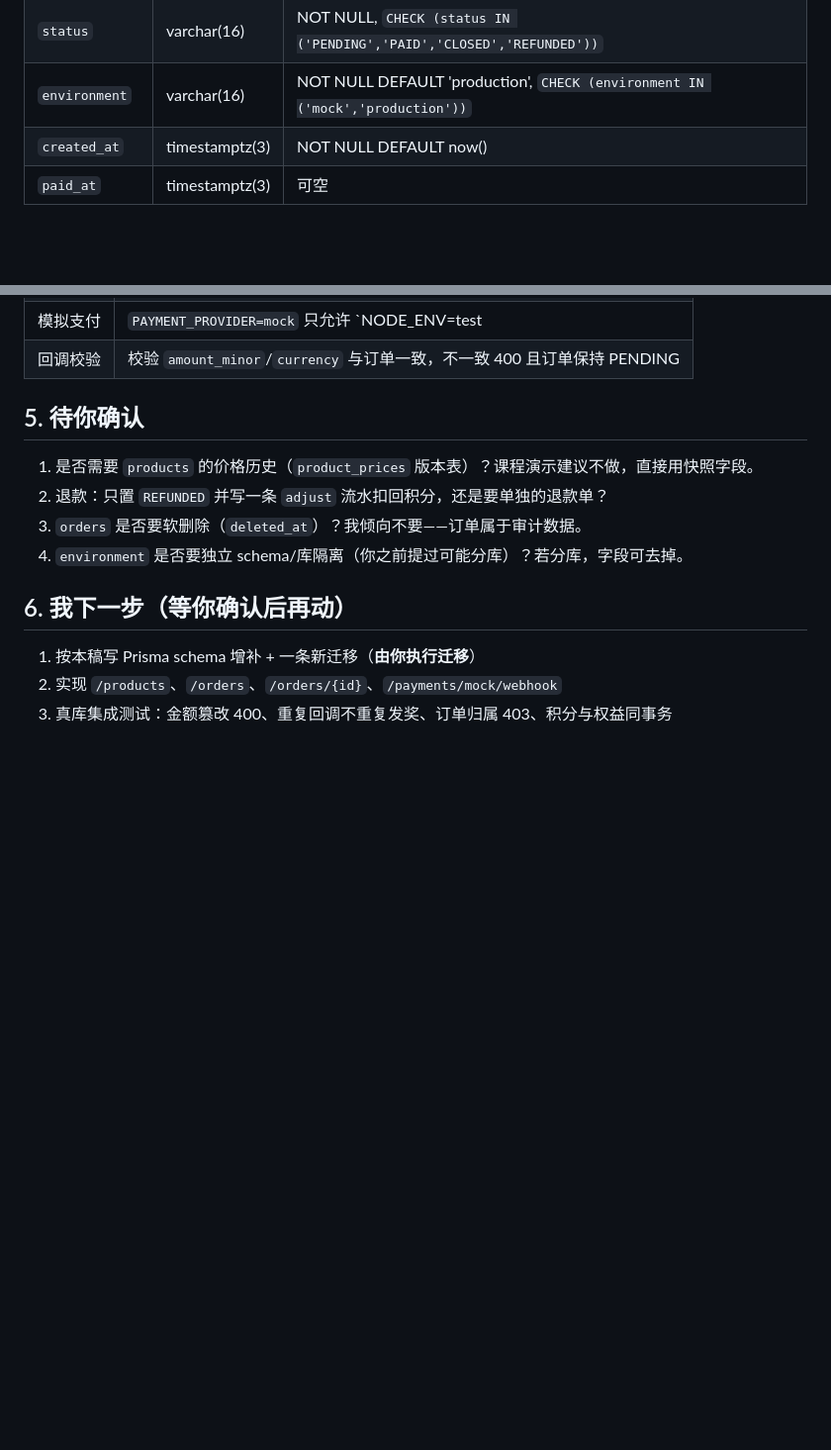
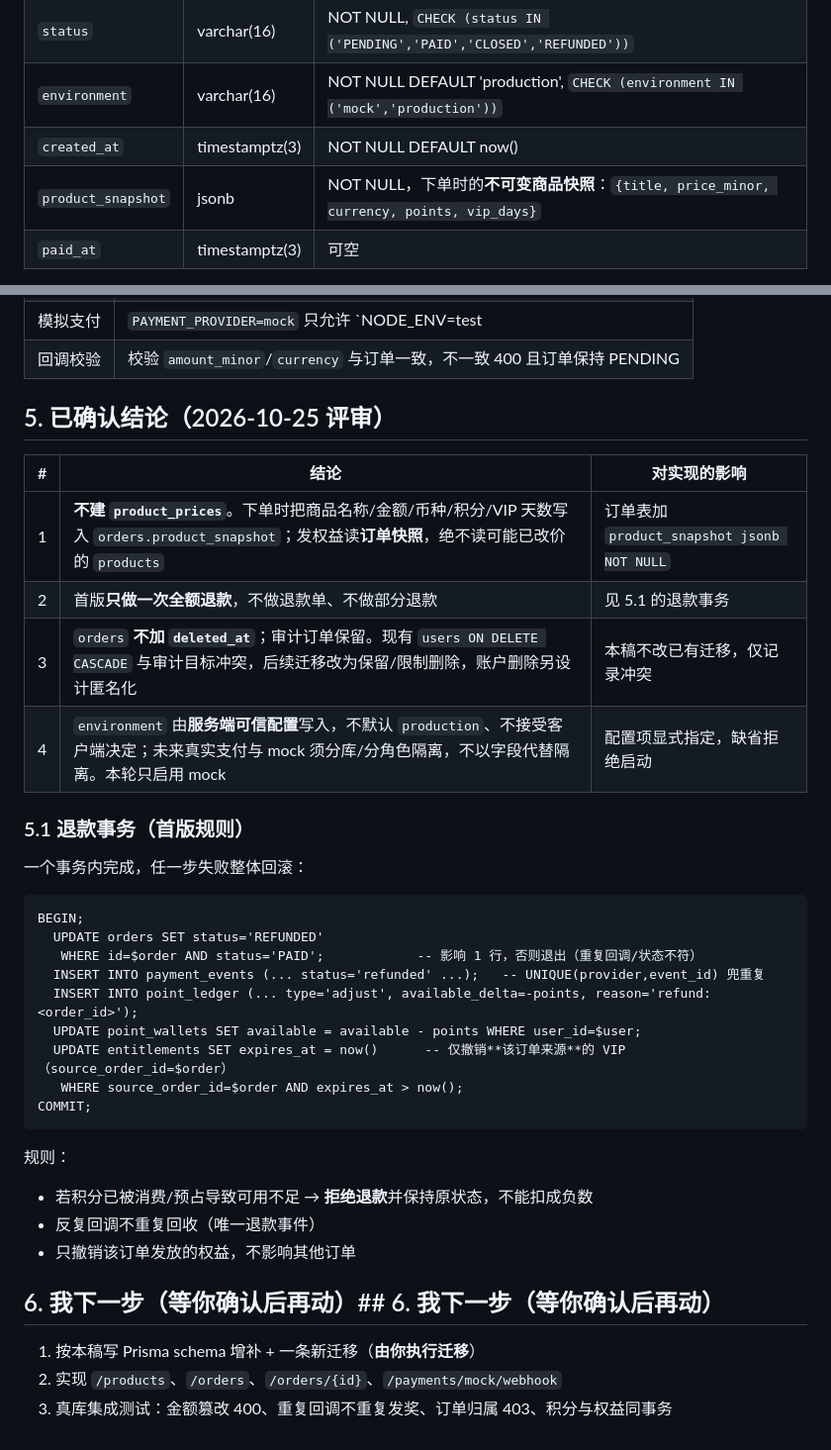
Before and after one commit to bottledkzk/WhaleToDo, a Markdown page: doc/Weiding/2026-10-25-订单与商品字段建议.md, 2 parts joined by grey strips. Shown at 99% size. Drawn GitHub-style; blank space fills up the shorter version.

Commit message:
docs(weiding): 按评审四项结论修订订单建议稿，并修正交接清单
订单/商品字段建议：
- orders 增加 product_snapshot（不可变商品快照：title/price_minor/currency/points/vip_days），
  发权益读订单快照而非 products，避免改价影响历史订单
- 移除"待确认"，改为已确认结论四项（不建 product_prices、只做一次全额退款、
  orders 不加 deleted_at 且 CASCADE 与审计冲突需后续迁移调整、environment 由服务端可信配置写入）
- 新增 5.1 退款事务：REFUNDED + 唯一退款事件 + adjust 流水 + 撤销该单 VIP 同事务；
  积分不足时拒绝且不标退款；反复回调不重复回收

工作交接清单：
- 开局命令从 reset --hard 改为"先看工作树是否干净 → fetch → pull --ff-only"
- 同步 object_type 范围标记为已确认（五种，未知拒绝，settings 只同步业务偏好）

````diff
--- a/doc/Weiding/2026-10-25-订单与商品字段建议.md
+++ b/doc/Weiding/2026-10-25-订单与商品字段建议.md
@@ -39,6 +39,7 @@
 | `status` | varchar(16) | NOT NULL, `CHECK (status IN ('PENDING','PAID','CLOSED','REFUNDED'))` |
 | `environment` | varchar(16) | NOT NULL DEFAULT 'production', `CHECK (environment IN ('mock','production'))` |
 | `created_at` | timestamptz(3) | NOT NULL DEFAULT now() |
+| `product_snapshot` | jsonb | NOT NULL，下单时的**不可变商品快照**：`{title, price_minor, currency, points, vip_days}` |
 | `paid_at` | timestamptz(3) | 可空 |
 
 索引：`(user_id, created_at DESC)`。
@@ -89,14 +90,37 @@ COMMIT;
 | 模拟支付 | `PAYMENT_PROVIDER=mock` 只允许 `NODE_ENV=test|demo`；`orders.environment` 记录来源，便于审计 |
 | 回调校验 | 校验 `amount_minor`/`currency` 与订单一致，不一致 400 且订单保持 PENDING |
 
-## 5. 待你确认
+## 5. 已确认结论（2026-10-25 评审）
 
-1. 是否需要 `products` 的价格历史（`product_prices` 版本表）？课程演示建议不做，直接用快照字段。
-2. 退款：只置 `REFUNDED` 并写一条 `adjust` 流水扣回积分，还是要单独的退款单？
-3. `orders` 是否要软删除（`deleted_at`）？我倾向不要——订单属于审计数据。
-4. `environment` 是否要独立 schema/库隔离（你之前提过可能分库）？若分库，字段可去掉。
+| # | 结论 | 对实现的影响 |
+| --- | --- | --- |
+| 1 | **不建 `product_prices`**。下单时把商品名称/金额/币种/积分/VIP 天数写入 `orders.product_snapshot`；发权益读**订单快照**，绝不读可能已改价的 `products` | 订单表加 `product_snapshot jsonb NOT NULL` |
+| 2 | 首版**只做一次全额退款**，不做退款单、不做部分退款 | 见 5.1 的退款事务 |
+| 3 | `orders` **不加 `deleted_at`**；审计订单保留。现有 `users ON DELETE CASCADE` 与审计目标冲突，后续迁移改为保留/限制删除，账户删除另设计匿名化 | 本稿不改已有迁移，仅记录冲突 |
+| 4 | `environment` 由**服务端可信配置**写入，不默认 `production`、不接受客户端决定；未来真实支付与 mock 须分库/分角色隔离，不以字段代替隔离。本轮只启用 mock | 配置项显式指定，缺省拒绝启动 |
 
-## 6. 我下一步（等你确认后再动）
+### 5.1 退款事务（首版规则）
+
+一个事务内完成，任一步失败整体回滚：
+
+```text
+BEGIN;
+  UPDATE orders SET status='REFUNDED'
+   WHERE id=$order AND status='PAID';            -- 影响 1 行，否则退出（重复回调/状态不符）
+  INSERT INTO payment_events (... status='refunded' ...);   -- UNIQUE(provider,event_id) 兜重复
+  INSERT INTO point_ledger (... type='adjust', available_delta=-points, reason='refund:<order_id>');
+  UPDATE point_wallets SET available = available - points WHERE user_id=$user;
+  UPDATE entitlements SET expires_at = now()      -- 仅撤销**该订单来源**的 VIP（source_order_id=$order）
+   WHERE source_order_id=$order AND expires_at > now();
+COMMIT;
+```
+
+规则：
+- 若积分已被消费/预占导致可用不足 → **拒绝退款**并保持原状态，不能扣成负数
+- 反复回调不重复回收（唯一退款事件）
+- 只撤销该订单发放的权益，不影响其他订单
+
+## 6. 我下一步（等你确认后再动）## 6. 我下一步（等你确认后再动）
 
 1. 按本稿写 Prisma schema 增补 + 一条新迁移（**由你执行迁移**）
 2. 实现 `/products`、`/orders`、`/orders/{id}`、`/payments/mock/webhook`
````
Also changed, not shown: doc/Weiding/2026-10-25-工作交接清单.md (+5 -2 lines).
